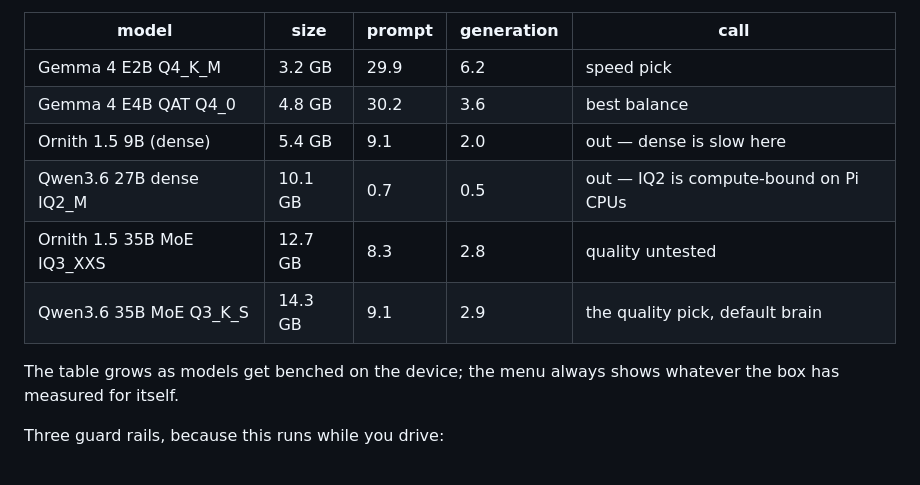
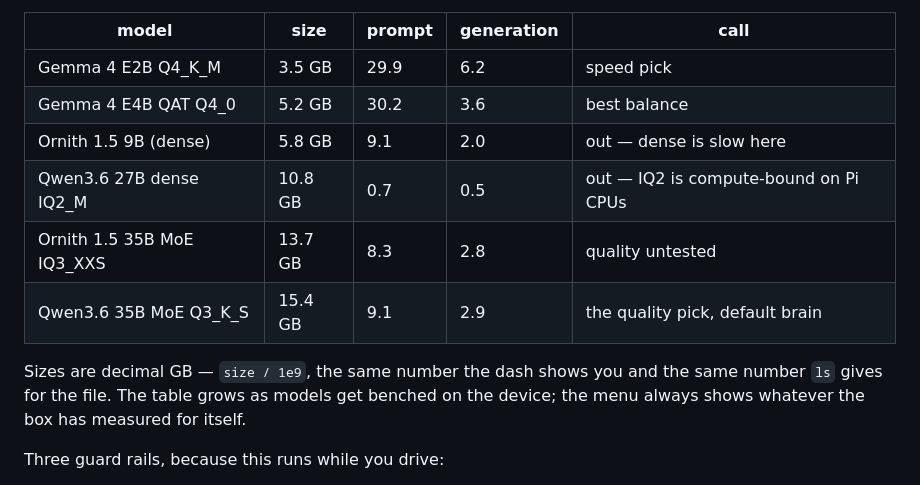
Before and after one commit to ThinkOffApp/CarWatch, a Markdown page: README.md, the part around the change. GitHub-like rendering.

```diff
--- a/README.md
+++ b/README.md
@@ -69,14 +69,15 @@ generation tg128 in tokens per second):
 
 | model | size | prompt | generation | call |
 |---|---|---|---|---|
-| Gemma 4 E2B Q4_K_M | 3.2 GB | 29.9 | 6.2 | speed pick |
-| Gemma 4 E4B QAT Q4_0 | 4.8 GB | 30.2 | 3.6 | best balance |
-| Ornith 1.5 9B (dense) | 5.4 GB | 9.1 | 2.0 | out — dense is slow here |
-| Qwen3.6 27B dense IQ2_M | 10.1 GB | 0.7 | 0.5 | out — IQ2 is compute-bound on Pi CPUs |
-| Ornith 1.5 35B MoE IQ3_XXS | 12.7 GB | 8.3 | 2.8 | quality untested |
-| Qwen3.6 35B MoE Q3_K_S | 14.3 GB | 9.1 | 2.9 | the quality pick, default brain |
+| Gemma 4 E2B Q4_K_M | 3.5 GB | 29.9 | 6.2 | speed pick |
+| Gemma 4 E4B QAT Q4_0 | 5.2 GB | 30.2 | 3.6 | best balance |
+| Ornith 1.5 9B (dense) | 5.8 GB | 9.1 | 2.0 | out — dense is slow here |
+| Qwen3.6 27B dense IQ2_M | 10.8 GB | 0.7 | 0.5 | out — IQ2 is compute-bound on Pi CPUs |
+| Ornith 1.5 35B MoE IQ3_XXS | 13.7 GB | 8.3 | 2.8 | quality untested |
+| Qwen3.6 35B MoE Q3_K_S | 15.4 GB | 9.1 | 2.9 | the quality pick, default brain |
 
-The table grows as models get benched on the device; the menu always shows
+Sizes are decimal GB — `size / 1e9`, the same number the dash shows you and
+the same number `ls` gives for the file. The table grows as models get benched on the device; the menu always shows
 whatever the box has measured for itself.
 
 Three guard rails, because this runs while you drive:
```
Also changed, not shown: site/model-chooser.jpg (added), 1 other file.
